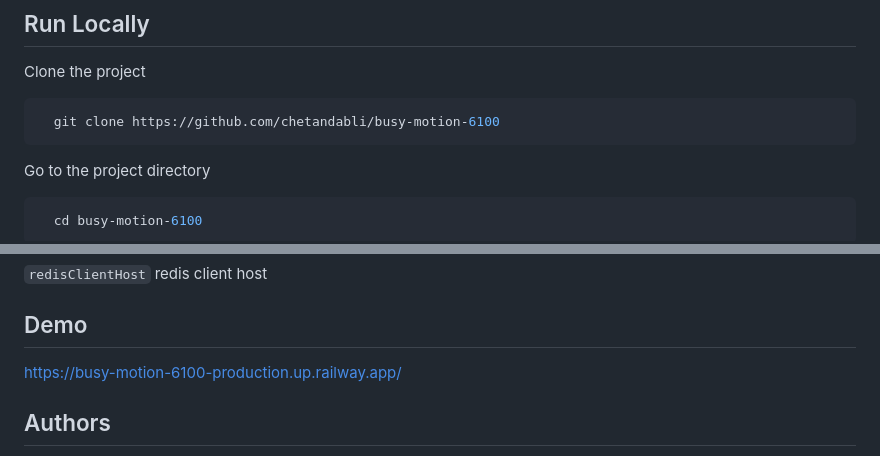
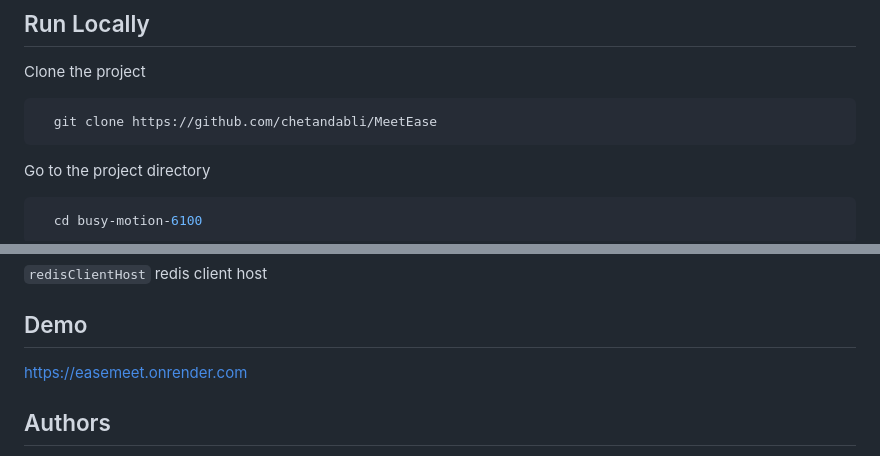
Before and after one commit to chetandabli/MeetEase, a Markdown page: README.md, 2 parts joined by grey strips. Drawn GitHub-style.

Commit message:
Update README.md
updated demo link

````diff
--- a/README.md
+++ b/README.md
@@ -24,7 +24,7 @@ MeetEase is a web application that allows users to easily schedule and manage on
 Clone the project
 
 ```bash
-  git clone https://github.com/chetandabli/busy-motion-6100
+  git clone https://github.com/chetandabli/MeetEase
 ```
 
 Go to the project directory
@@ -60,7 +60,7 @@ To run this project, you will need to add the following environment variables to
 `redisClientHost` redis client host
 
 ## Demo
-https://busy-motion-6100-production.up.railway.app/
+https://easemeet.onrender.com
 
 ## Authors
 
````
